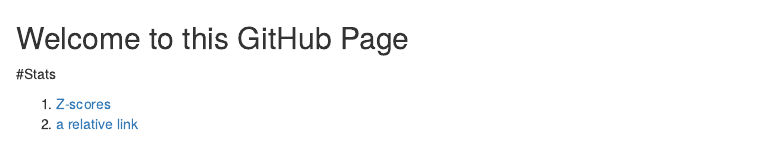
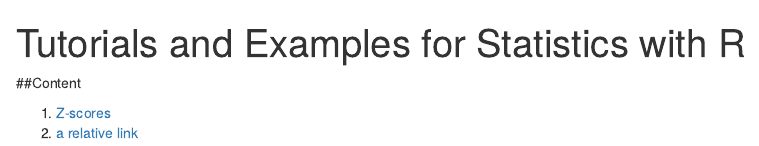
Before and after one commit to dmontwe/Stats, an R Markdown document (index.Rmd): the page in a window 1100 px wide, from its top. Rendered offline with R 4.5, knitr and Pandoc, with nearby package versions.

Commit message:
Another try

```diff
--- a/index.Rmd
+++ b/index.Rmd
@@ -1,6 +1,10 @@
-## Welcome to this GitHub Page
+---
+title: Tutorials and Examples for Statistics with R
 
-#Stats
+output: html_document
+---
+
+##Content
 
 1. [Z-scores](https://github.com/dmontwe/Stats/gh-pages/Z-Scores.html)
-2. [a relative link](Z-Scores.md)
+2. [a relative link](Z-Scores.html)
```
Also changed, not shown: index.html (added).
